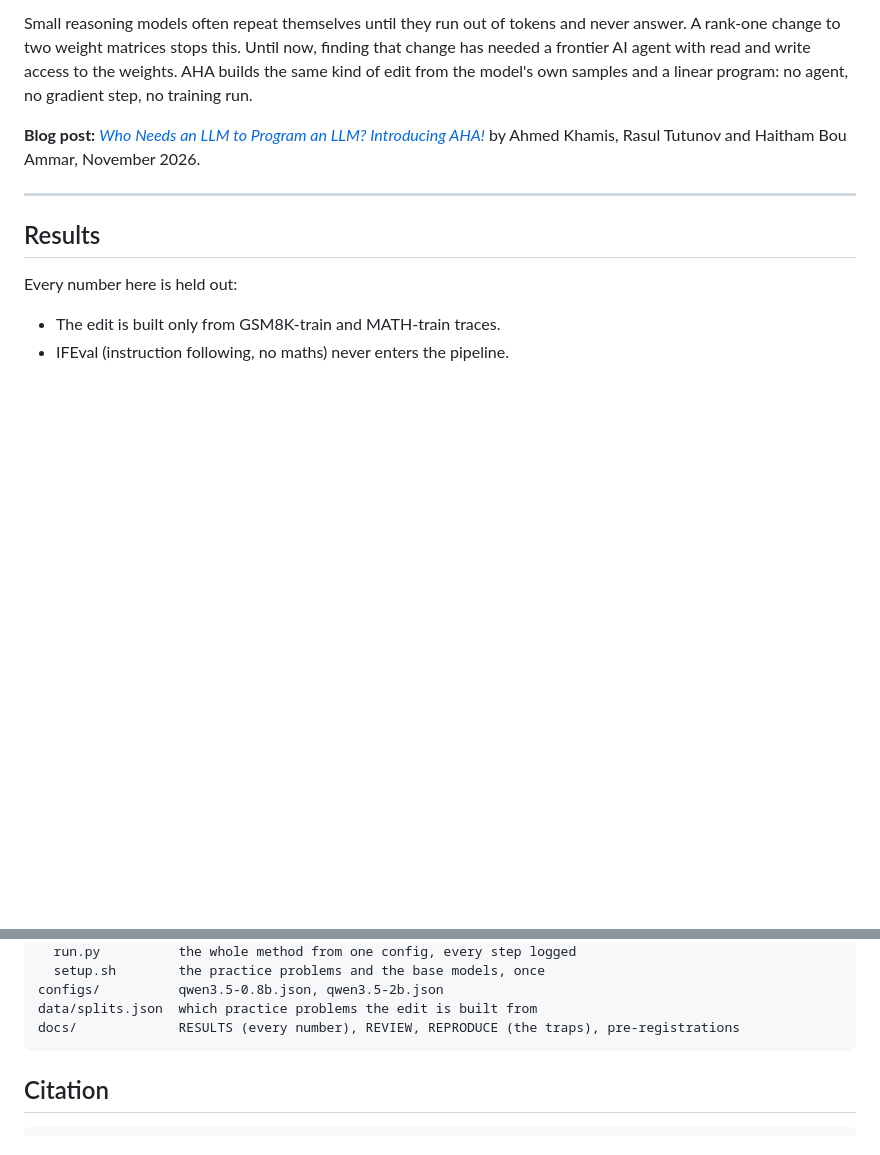
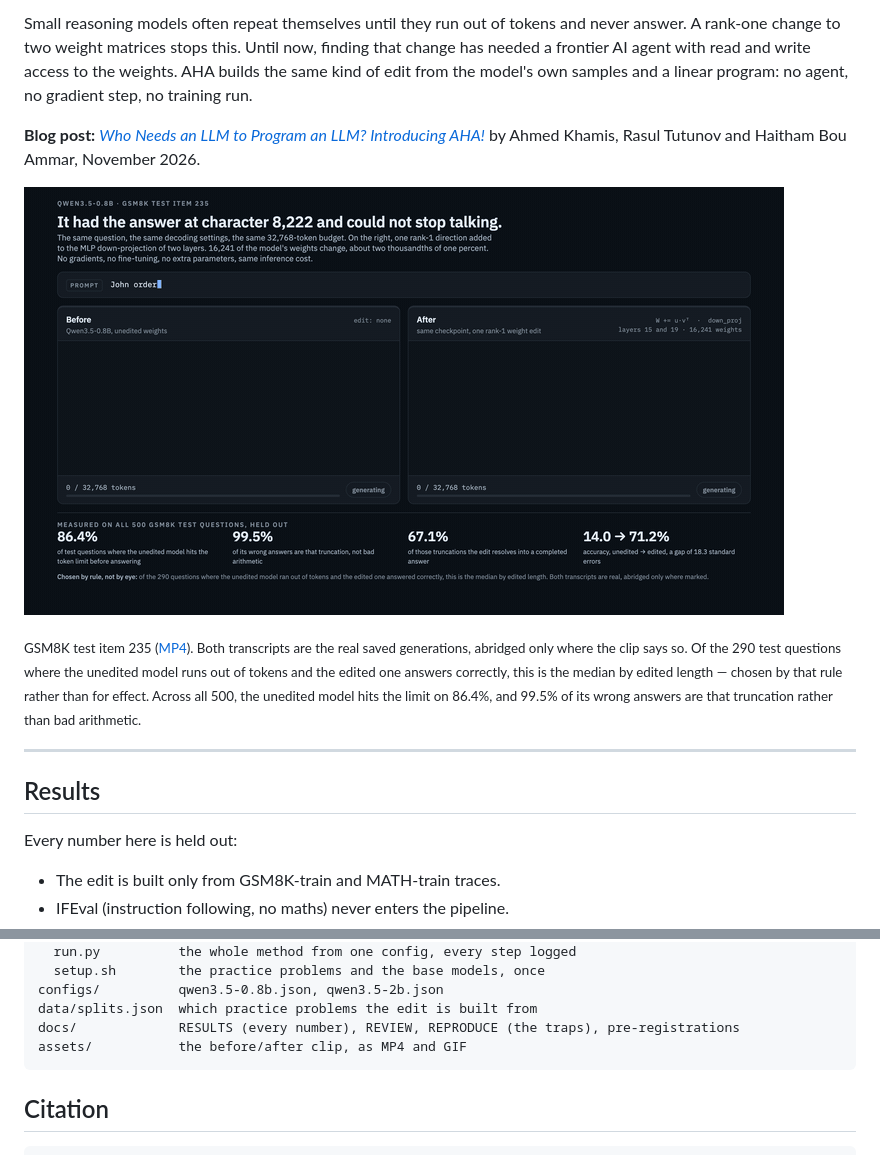
Before and after one commit to Eppy-EpHard/AHA, a Markdown page: README.md, 2 parts joined by grey strips. Rendered like a GitHub page; pictures changed too: assets/aha_before_after.gif (added); blank space fills up the shorter version.

Commit message:
Open the README with the before/after clip
One GSM8K question answered twice, side by side: the model as released repeats a
505-character block 159 times and stops at the 32,768-token limit without ever
committing to an answer it already reached, while the same checkpoint with
16,241 weights changed finishes in 6,813 tokens.

Both transcripts are the real saved generations, abridged only where the clip
says so. The item is the median by edited length among the 290 the edit
converts, picked by that rule rather than for effect, and the aggregate numbers
beside it come from all 500 test questions.

Co-Authored-By: Claude Opus 5 <noreply@anthropic.com>

````diff
--- a/README.md
+++ b/README.md
@@ -10,6 +10,16 @@ gradient step, no training run.
 
 **Blog post:** [*Who Needs an LLM to Program an LLM? Introducing AHA!*](https://haithamb.github.io/aha/) by Ahmed
 Khamis, Rasul Tutunov and Haitham Bou Ammar, November 2026.
+
+![One GSM8K question answered twice. The unedited model repeats a 505-character block 159 times and stops at the
+32,768-token limit without ever answering; the same checkpoint with 16,241 weights changed reaches 10 in 6,813
+tokens.](assets/aha_before_after.gif)
+
+<sub>GSM8K test item 235 ([MP4](assets/aha_before_after.mp4)). Both transcripts are the real saved generations,
+abridged only where the clip says so. Of the 290 test questions where the unedited model runs out of tokens and the
+edited one answers correctly, this is the median by edited length — chosen by that rule rather than for effect. Across
+all 500, the unedited model hits the limit on 86.4%, and 99.5% of its wrong answers are that truncation rather than bad
+arithmetic.</sub>
 
 ---
 
@@ -186,6 +196,7 @@ scripts/
 configs/          qwen3.5-0.8b.json, qwen3.5-2b.json
 data/splits.json  which practice problems the edit is built from
 docs/             RESULTS (every number), REVIEW, REPRODUCE (the traps), pre-registrations
+assets/           the before/after clip, as MP4 and GIF
 ```
 
 ## Citation
````
Also changed, not shown: 1 other file.
